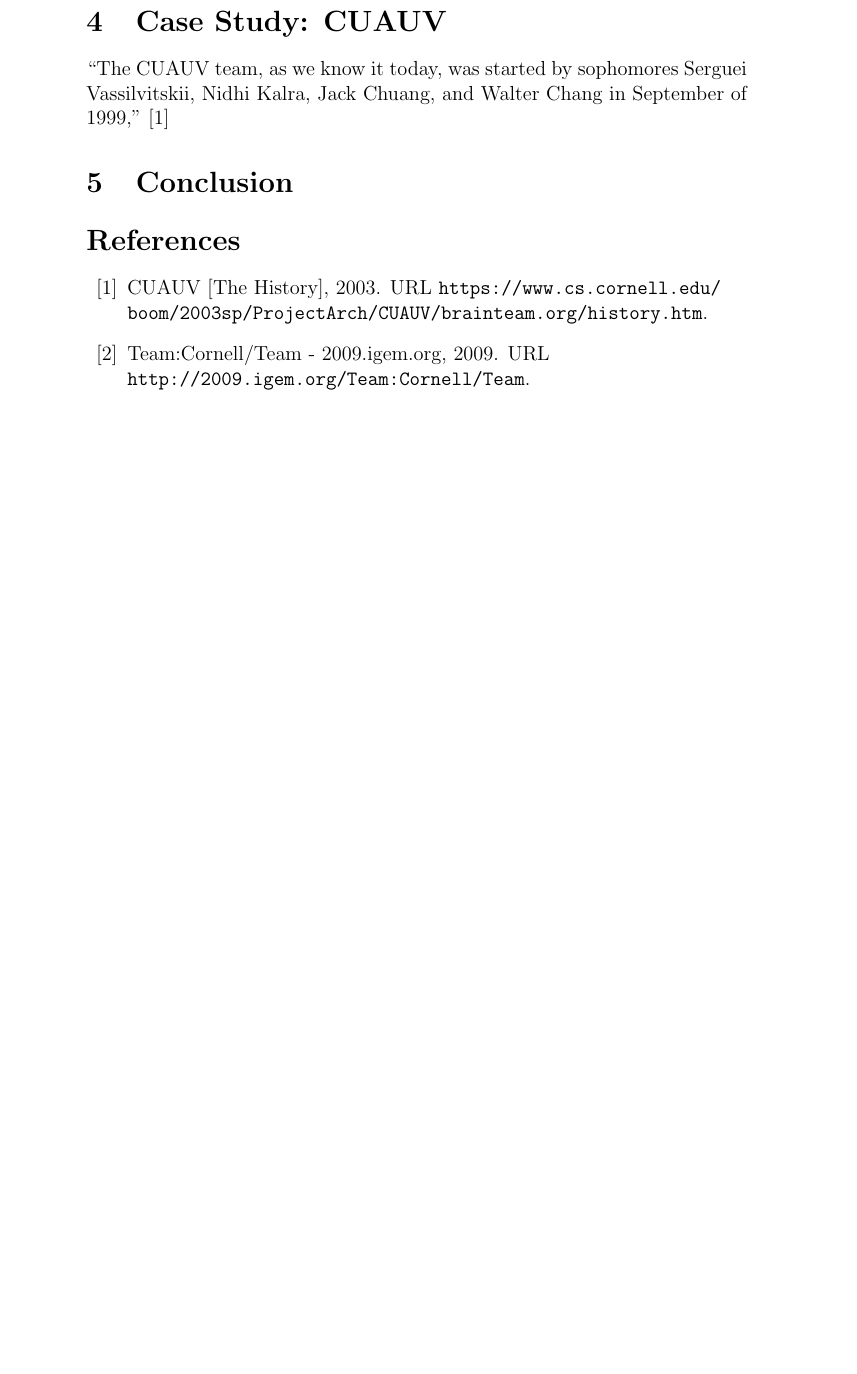
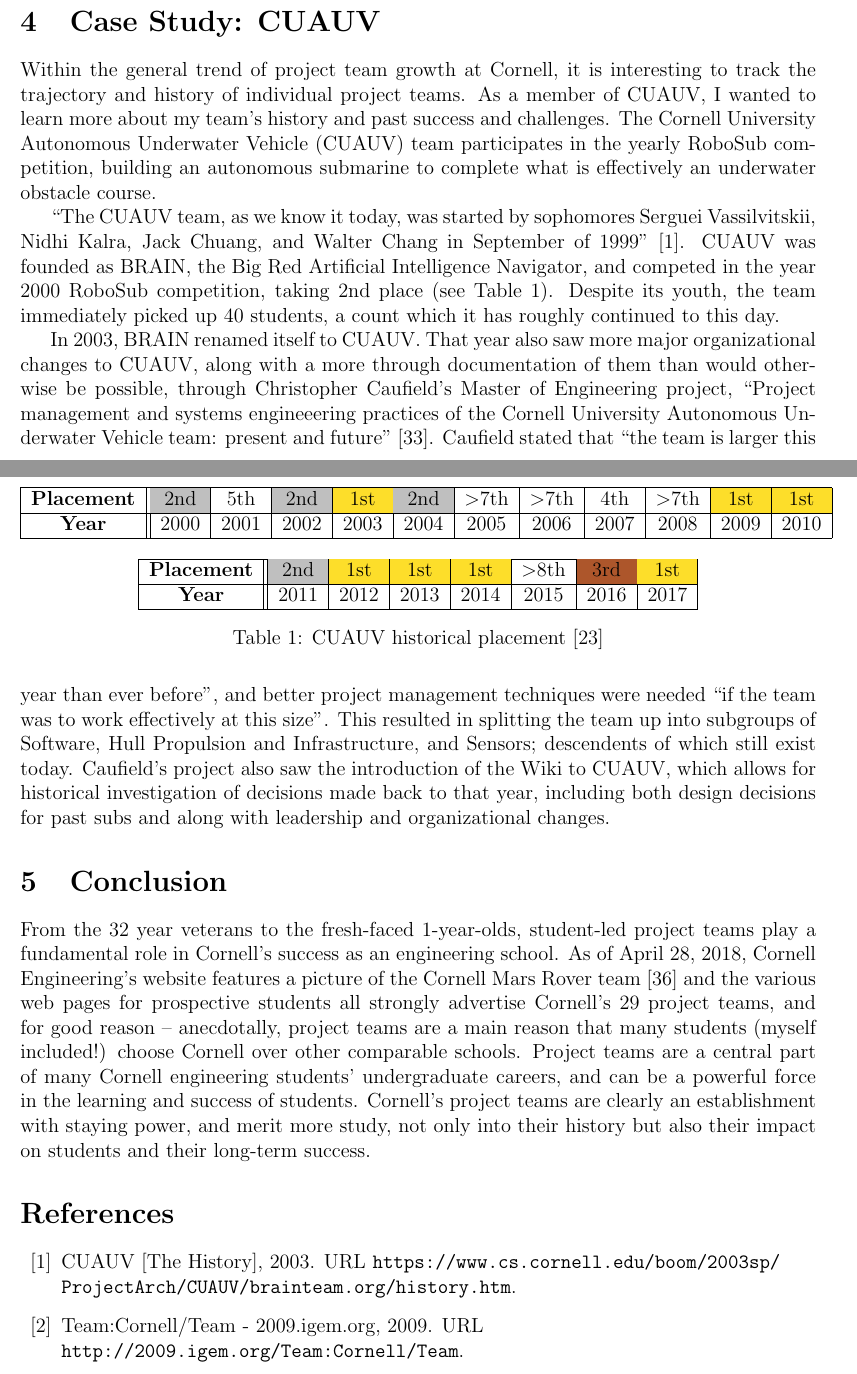
Before and after one commit to alexrenda/AMST-2001-Final-Paper, a LaTeX document (report.tex): part of page 5 of 9 before the commit and two parts of pages 5 and 6 of 9 after it, the two joined at a grey line, cut so that both start at the same text, the shorter picture padded with empty space. Compiled offline with pdfLaTeX.

Commit message:
lots more text

```diff
--- a/report.tex
+++ b/report.tex
@@ -1,10 +1,12 @@
 \documentclass[12pt]{article}
+\usepackage[margin=1in]{geometry}
 \usepackage[utf8]{inputenc}
 \usepackage{datetime}
+\usepackage{caption}
 \usepackage{cite}
 \usepackage[hyphens]{url}
 \usepackage[numbers]{natbib}
-\usepackage{xcolor}
+\usepackage[table, dvipsnames]{xcolor}
 \usepackage{lscape}
 \usepackage{tikz}
 \usetikzlibrary{arrows}
@@ -91,14 +93,50 @@
 \section{Case Study: CUAUV}
 \label{sec:cuauv}
 
-``The CUAUV team, as we know it today, was started by sophomores Serguei Vassilvitskii, Nidhi Kalra, Jack Chuang, and Walter Chang in September of 1999,''
-\cite{noauthor_cuauv_2003}
+Within the general trend of project team growth at Cornell, it is interesting to track the trajectory and history of individual project teams.
+As a member of CUAUV, I wanted to learn more about my team's history and past success and challenges. The Cornell University Autonomous Underwater Vehicle (CUAUV) team participates in the yearly RoboSub competition, building an autonomous submarine to complete what is effectively an underwater obstacle course.
 
 
+``The CUAUV team, as we know it today, was started by sophomores Serguei Vassilvitskii, Nidhi Kalra, Jack Chuang, and Walter Chang in September of 1999''
+\cite{noauthor_cuauv_2003}. CUAUV was founded as BRAIN, the Big Red Artificial Intelligence Navigator, and competed in the year 2000 RoboSub competition, taking 2nd place (see Table~\ref{table:cuauv}).
+Despite its youth, the team immediately picked up 40 students, a count which it has roughly continued to this day.
+
+In 2003, BRAIN renamed itself to CUAUV.
+That year also saw more major organizational changes to CUAUV, along with a more through documentation of them than would otherwise be possible, through Christopher Caufield's Master of Engineering project, ``Project management and systems engineeering practices of the Cornell University Autonomous Underwater Vehicle team: present and future''~\cite{caufield_project_2004}.
+Caufield stated that ``the team is larger this year than ever before'', and better project management techniques were needed ``if the team was to work effectively at this size''.
+This resulted in splitting the team up into subgroups of Software, Hull Propulsion and Infrastructure, and Sensors; descendents of which still exist today.
+Caufield's project also saw the introduction of the Wiki to CUAUV, which allows for historical investigation of decisions made back to that year, including both design decisions for past subs and along with leadership and organizational changes.
+
+\begin{figure}
+  \centering
+
+  \begin{tabular}{|c||c|c|c|c|c|c|c|c|c|c|c|c|c|c|c|c|c|c|c|c|}
+    \hline
+    \textbf{Placement} & \cellcolor{gray!50}2nd & 5th & \cellcolor{gray!50}2nd & \cellcolor{Goldenrod}1st & \cellcolor{gray!50}2nd & \textgreater 7th & \textgreater 7th & 4th & \textgreater 7th & \cellcolor{Goldenrod}1st & \cellcolor{Goldenrod}1st \\
+    \hline
+    \textbf{Year} & 2000 & 2001 & 2002 & 2003 & 2004 & 2005 & 2006 & 2007 & 2008 & 2009 & 2010\\
+    \hline
+  \end{tabular}
+  \vspace{0.3cm}
+
+  \begin{tabular}{|c||c|c|c|c|c|c|c|c|c|c|c|c|c|c|c|c|c|c|c|c|}
+    \hline
+    \textbf{Placement} & \cellcolor{gray!50}2nd & \cellcolor{Goldenrod}1st & \cellcolor{Goldenrod}1st & \cellcolor{Goldenrod}1st & \textgreater 8th & \cellcolor{RawSienna!75}3rd & \cellcolor{Goldenrod}1st\\
+    \hline
+    \textbf{Year} & 2011 & 2012 & 2013 & 2014 & 2015 & 2016 & 2017\\
+    \hline
+  \end{tabular}
+  \captionof{table}{CUAUV historical placement~\cite{noauthor_robosub_2017}}
+  \label{table:cuauv}
+\end{figure}
 
 \section{Conclusion}
 \label{sec:conclusion}
 
+From the 32 year veterans to the fresh-faced 1-year-olds, student-led project teams play a fundamental role in Cornell's success as an engineering school.
+As of April 28, 2018, Cornell Engineering's website features a picture of the Cornell Mars Rover team~\cite{fleischman_rovers_2018} and the various web pages for prospective students all strongly advertise Cornell's 29 project teams, and for good reason -- anecdotally, project teams are a main reason that many students (myself included!) choose Cornell over other comparable schools.
+Project teams are a central part of many Cornell engineering students' undergraduate careers, and can be a powerful force in the learning and success of students.
+Cornell's project teams are clearly an establishment with staying power, and merit more study, not only into their history but also their impact on students and their long-term success.
 
 \bibliographystyle{plainnat}
 \bibliography{report}
```
Also changed, not shown: report.tex (36 more changed lines).
